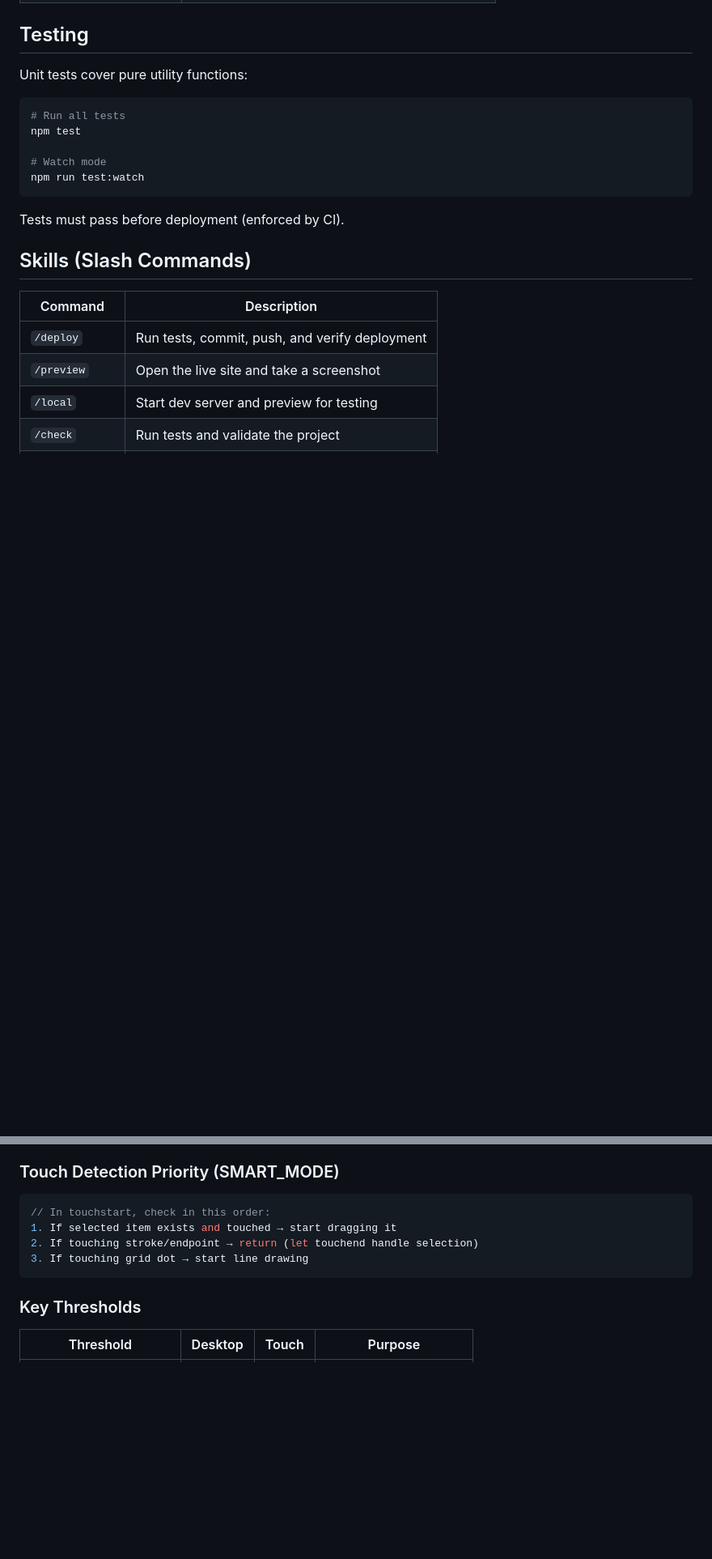
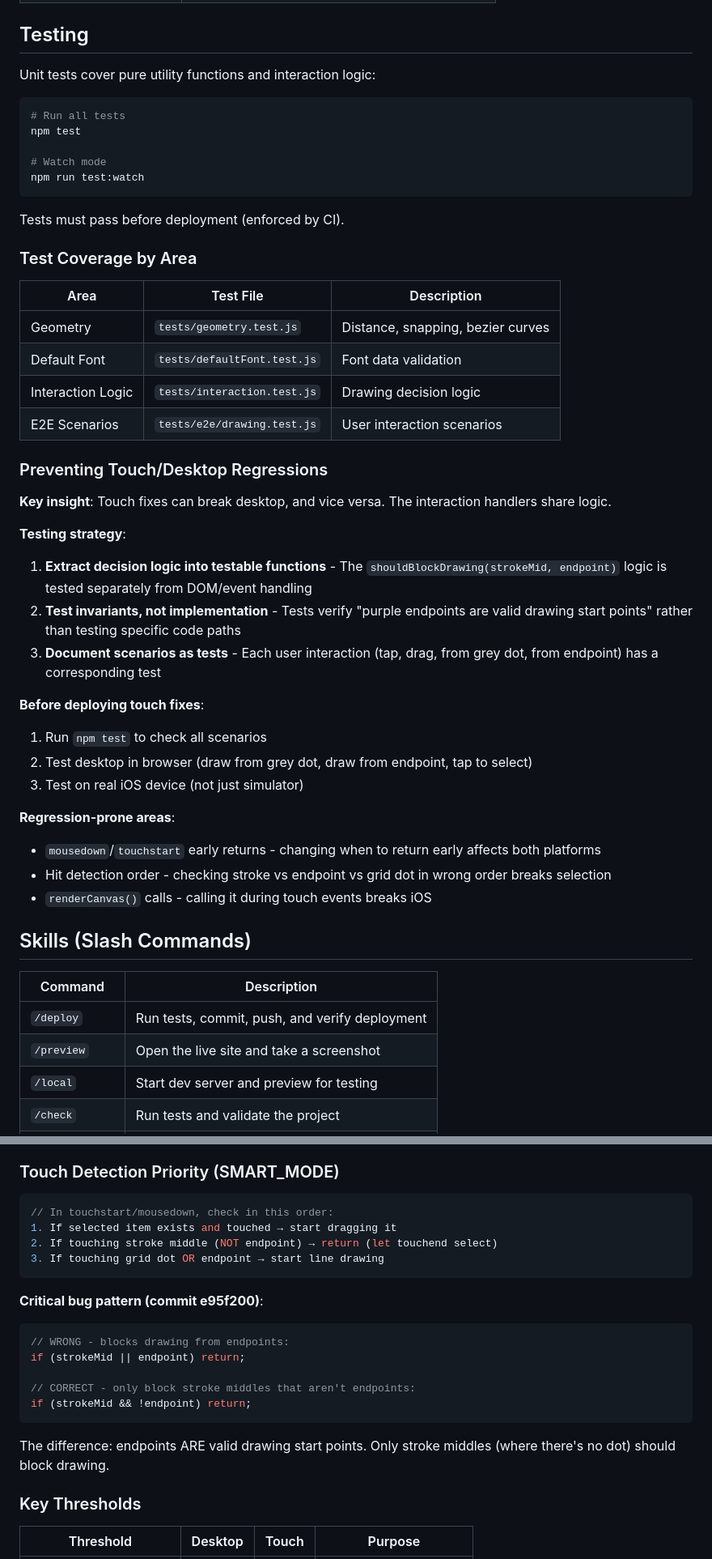
Before and after one commit to venkat/my-font-editor, a Markdown page: CLAUDE.md, 2 parts joined by grey strips. Shown at 81% size. GitHub-like rendering; blank space fills up the shorter version.

Commit message:
docs: Add testing strategies for preventing touch/desktop regressions
- Document test coverage by area
- Add section on preventing touch/desktop regressions
- Document the critical bug pattern (OR vs AND logic)
- Update test count to 68

Co-Authored-By: Claude Opus 4.5 <noreply@anthropic.com>

````diff
--- a/CLAUDE.md
+++ b/CLAUDE.md
@@ -73,7 +73,7 @@ The drawing grid mirrors Brutalita's 5x12 coordinate system:
 
 ## Testing
 
-Unit tests cover pure utility functions:
+Unit tests cover pure utility functions and interaction logic:
 
 ```bash
 # Run all tests
@@ -84,6 +84,34 @@ npm run test:watch
 ```
 
 Tests must pass before deployment (enforced by CI).
+
+### Test Coverage by Area
+
+| Area | Test File | Description |
+|------|-----------|-------------|
+| Geometry | `tests/geometry.test.js` | Distance, snapping, bezier curves |
+| Default Font | `tests/defaultFont.test.js` | Font data validation |
+| Interaction Logic | `tests/interaction.test.js` | Drawing decision logic |
+| E2E Scenarios | `tests/e2e/drawing.test.js` | User interaction scenarios |
+
+### Preventing Touch/Desktop Regressions
+
+**Key insight**: Touch fixes can break desktop, and vice versa. The interaction handlers share logic.
+
+**Testing strategy**:
+1. **Extract decision logic into testable functions** - The `shouldBlockDrawing(strokeMid, endpoint)` logic is tested separately from DOM/event handling
+2. **Test invariants, not implementation** - Tests verify "purple endpoints are valid drawing start points" rather than testing specific code paths
+3. **Document scenarios as tests** - Each user interaction (tap, drag, from grey dot, from endpoint) has a corresponding test
+
+**Before deploying touch fixes**:
+1. Run `npm test` to check all scenarios
+2. Test desktop in browser (draw from grey dot, draw from endpoint, tap to select)
+3. Test on real iOS device (not just simulator)
+
+**Regression-prone areas**:
+- `mousedown`/`touchstart` early returns - changing when to return early affects both platforms
+- Hit detection order - checking stroke vs endpoint vs grid dot in wrong order breaks selection
+- `renderCanvas()` calls - calling it during touch events breaks iOS
 
 ## Skills (Slash Commands)
 
@@ -152,11 +180,22 @@ This app supports touch interactions on iOS Safari. Key learnings from debugging
 ### Touch Detection Priority (SMART_MODE)
 
 ```javascript
-// In touchstart, check in this order:
+// In touchstart/mousedown, check in this order:
 1. If selected item exists and touched → start dragging it
-2. If touching stroke/endpoint → return (let touchend handle selection)
-3. If touching grid dot → start line drawing
+2. If touching stroke middle (NOT endpoint) → return (let touchend select)
+3. If touching grid dot OR endpoint → start line drawing
 ```
+
+**Critical bug pattern (commit e95f200)**:
+```javascript
+// WRONG - blocks drawing from endpoints:
+if (strokeMid || endpoint) return;
+
+// CORRECT - only block stroke middles that aren't endpoints:
+if (strokeMid && !endpoint) return;
+```
+
+The difference: endpoints ARE valid drawing start points. Only stroke middles (where there's no dot) should block drawing.
 
 ### Key Thresholds
 
````
Also changed, not shown: other parts of CLAUDE.md (+1 -1 lines).
